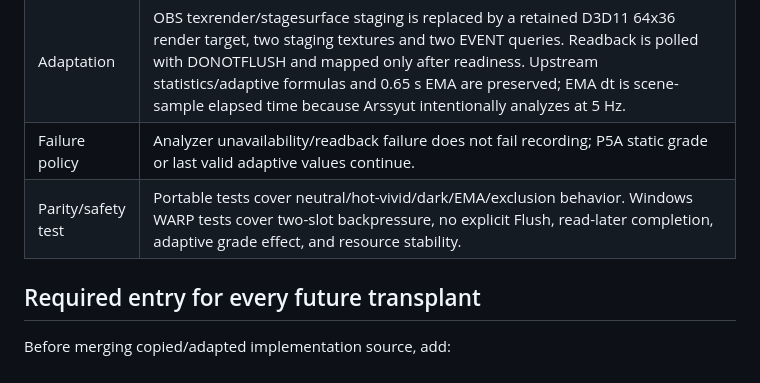
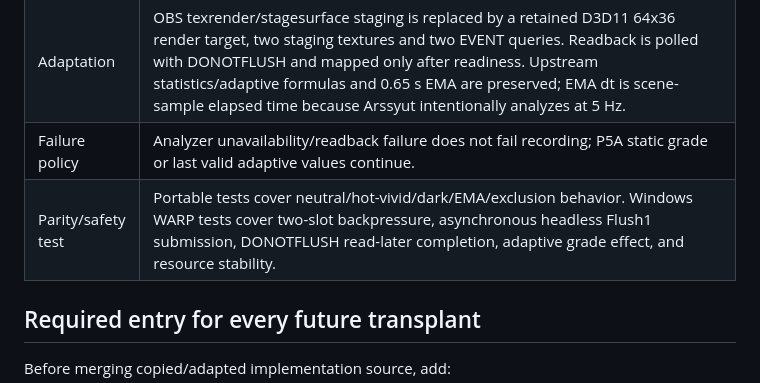
Before and after one commit to masarray/arssyut, a Markdown page: docs/PROVENANCE.md, the part around the change. GitHub-like rendering.

Commit message:
P5B: correct async submission provenance

```diff
--- a/docs/PROVENANCE.md
+++ b/docs/PROVENANCE.md
@@ -75,7 +75,7 @@ ownership, tests, and build/CI files.
 | License | GPL-2.0-or-later |
 | Adaptation | OBS texrender/stagesurface staging is replaced by a retained D3D11 64x36 render target, two staging textures and two EVENT queries. Readback is polled with DONOTFLUSH and mapped only after readiness. Upstream statistics/adaptive formulas and 0.65 s EMA are preserved; EMA dt is scene-sample elapsed time because Arssyut intentionally analyzes at 5 Hz. |
 | Failure policy | Analyzer unavailability/readback failure does not fail recording; P5A static grade or last valid adaptive values continue. |
-| Parity/safety test | Portable tests cover neutral/hot-vivid/dark/EMA/exclusion behavior. Windows WARP tests cover two-slot backpressure, no explicit Flush, read-later completion, adaptive grade effect, and resource stability. |
+| Parity/safety test | Portable tests cover neutral/hot-vivid/dark/EMA/exclusion behavior. Windows WARP tests cover two-slot backpressure, asynchronous headless Flush1 submission, DONOTFLUSH read-later completion, adaptive grade effect, and resource stability. |
 
 ## Required entry for every future transplant
 
```
